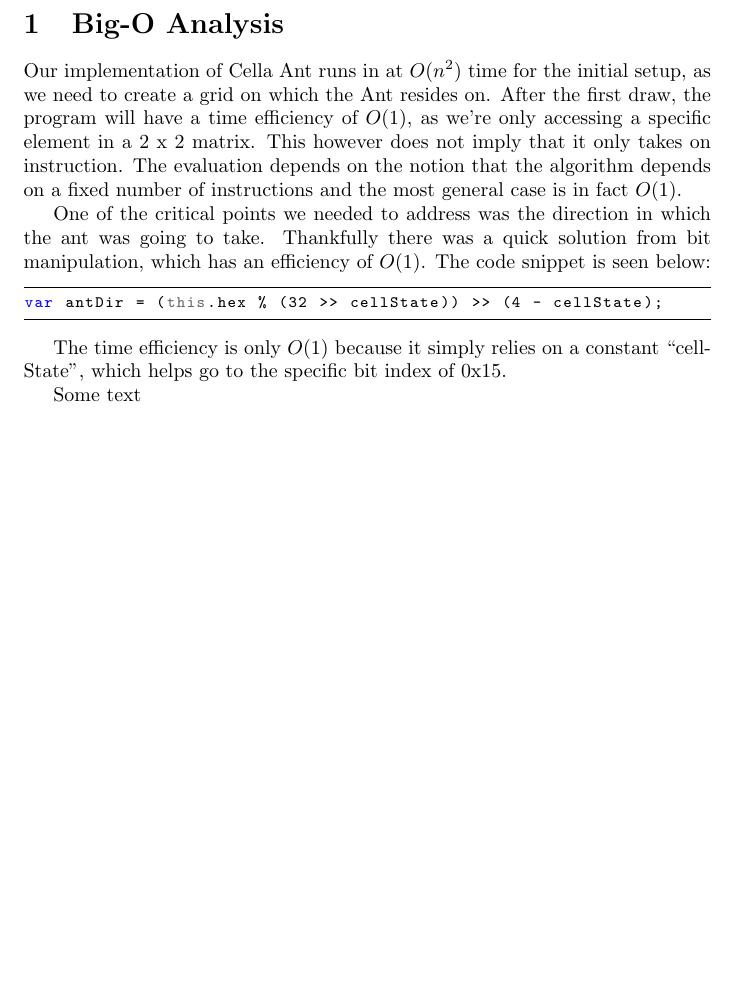
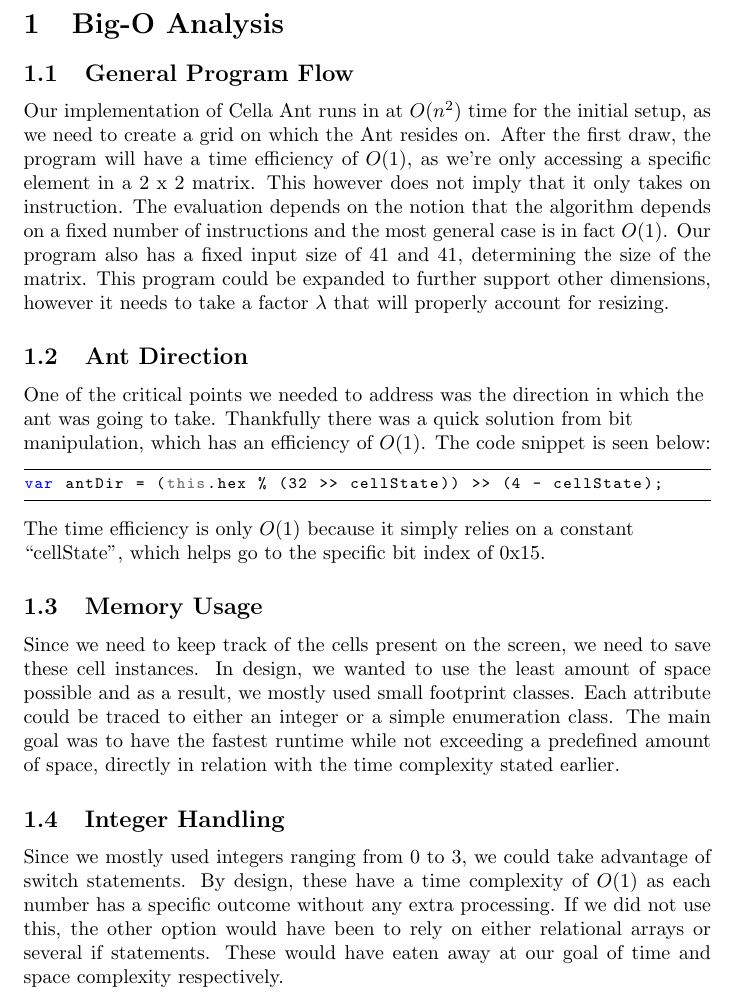
Before and after one commit to JaredsWebApplications/Cella-Ant-x15, a LaTeX document (documentation/Cella.tex): part of page 2 of 2, cut so that both start at the same text, the shorter picture padded with empty space. Compiled offline with pdfLaTeX.

Commit message:
added documentation

```diff
--- a/documentation/Cella.tex
+++ b/documentation/Cella.tex
@@ -4,6 +4,7 @@
 \usepackage [english]{babel}
 \usepackage [autostyle, english = american]{csquotes}
 \MakeOuterQuote{"}
+\usepackage{tikz}
 
 \usepackage{hyperref}
 \hypersetup{
@@ -67,12 +68,18 @@
 
 \section{Big-O Analysis}
 
+\subsection{General Program Flow}
+
 Our implementation of Cella Ant runs in at $O(n^2)$ time for the initial setup, as we need to create a grid on which the Ant resides on.
 After the first draw, the program will have a time efficiency of $O(1)$, as we're only accessing a specific element in a 2 x 2 matrix.
 This however does not imply that it only takes on instruction.
 The evaluation depends on the notion that the algorithm depends on a fixed number of instructions and the most general case is in fact $O(1)$.
+Our program also has a fixed input size of 41 and 41, determining the size of the matrix.
+This program could be expanded to further support other dimensions, however it needs to take a factor $\lambda$ that will properly account for resizing.
 
+\subsection{Ant Direction}
 
+\begin{flushleft}
 One of the critical points we needed to address was the direction in which the ant was going to take.
 Thankfully there was a quick solution from bit manipulation, which has an efficiency of $O(1)$.
 The code snippet is seen below:
@@ -82,7 +89,20 @@ var antDir = (this.hex % (32 >> cellState)) >> (4 - cellState);
 \end{lstlisting}
 
 The time efficiency is only $O(1)$ because it simply relies on a constant "cellState", which helps go to the specific bit index of 0x15.
+\end{flushleft}
 
-Some text
+\subsection{Memory Usage}
+
+Since we need to keep track of the cells present on the screen, we need to save these cell instances.
+In design, we wanted to use the least amount of space possible and as a result, we mostly used small footprint classes.
+Each attribute could be traced to either an integer or a simple enumeration class.
+The main goal was to have the fastest runtime while not exceeding a predefined amount of space, directly in relation with the time complexity stated earlier.
+
+\subsection{Integer Handling}
+
+Since we mostly used integers ranging from 0 to 3, we could take advantage of switch statements.
+By design, these have a time complexity of $O(1)$ as each number has a specific outcome without any extra processing.
+If we did not use this, the other option would have been to rely on either relational arrays or several if statements.
+These would have eaten away at our goal of time and space complexity respectively.
 
 \end{document}
```
Also changed, not shown: documentation/exported/Cella.pdf.
